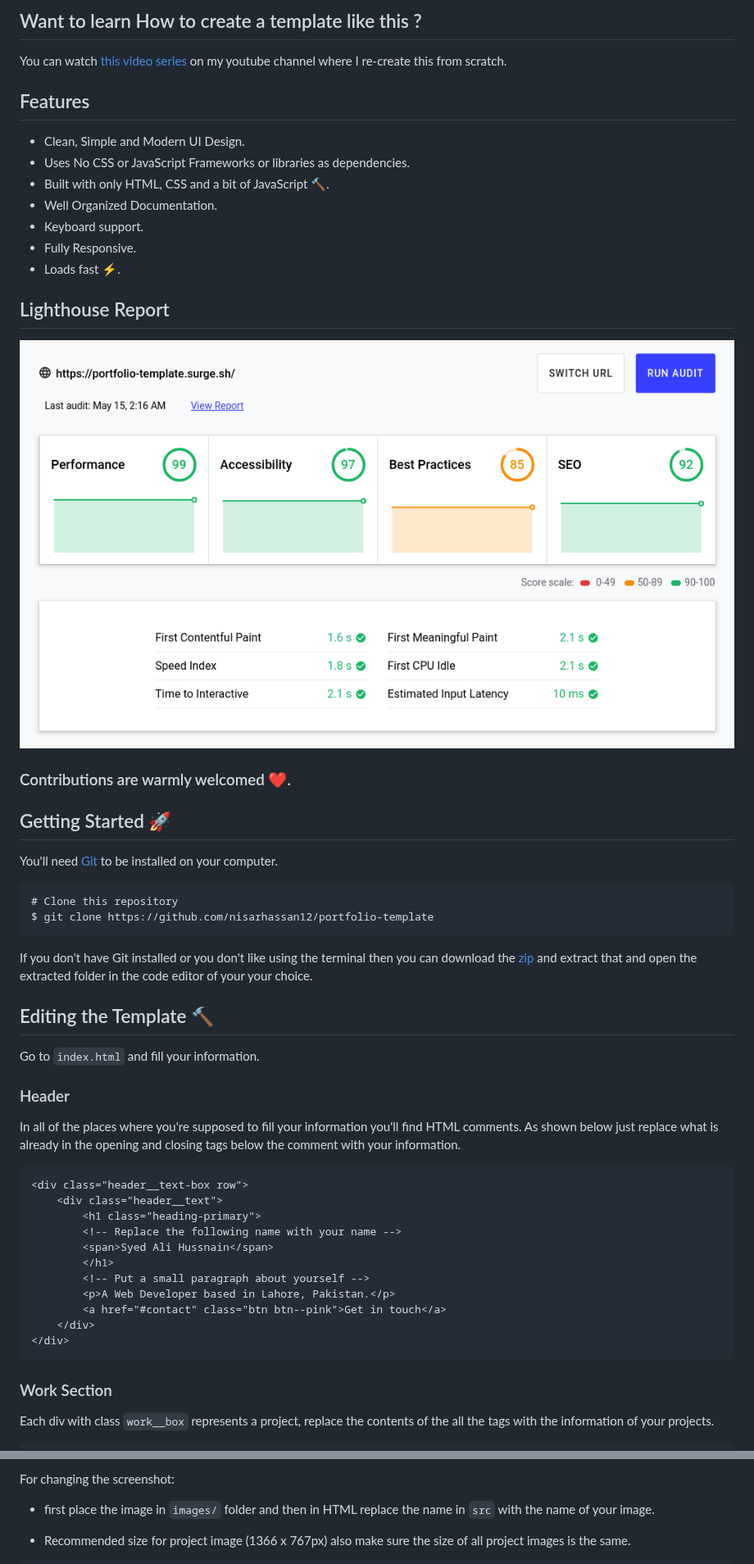
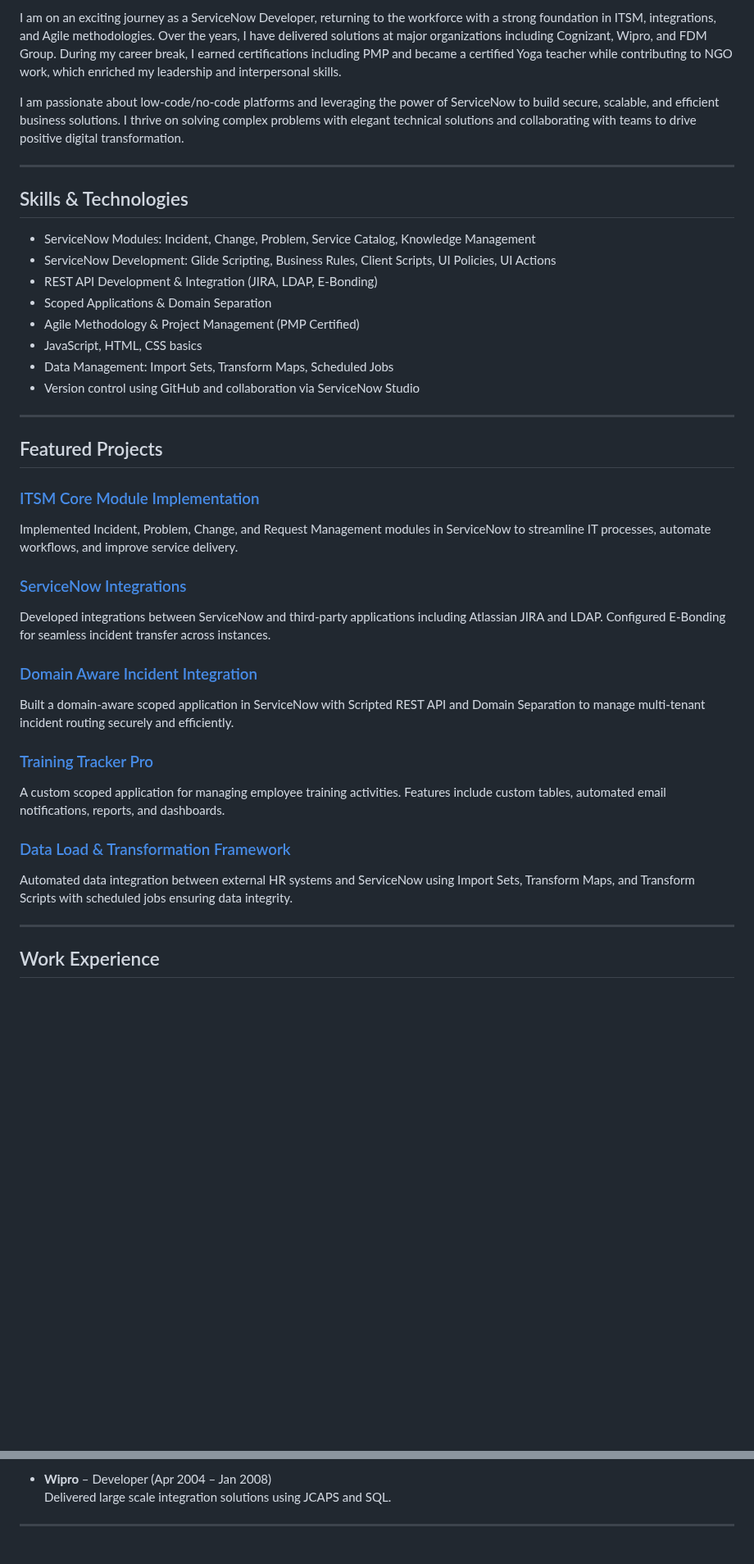
Before and after one commit to anurampalli/github-portfolio, a Markdown page: README.md, 2 parts joined by grey strips. Shown at 82% size. GitHub-like rendering; blank space fills up the shorter version.

````diff
--- a/README.md
+++ b/README.md
@@ -8,59 +8,46 @@ To View the live site click [here &rarr;](https://portfolio-template.surge.sh)
 
-## Want to learn How to create a template like this ?
+I am on an exciting journey as a ServiceNow Developer, returning to the workforce with a strong foundation in ITSM, integrations, and Agile methodologies. Over the years, I have delivered solutions at major organizations including Cognizant, Wipro, and FDM Group. During my career break, I earned certifications including PMP and became a certified Yoga teacher while contributing to NGO work, which enriched my leadership and interpersonal skills.
 
-You can watch [this video series](https://www.youtube.com/watch?v=1nchVfpMGSg&list=PLwJBGAxcH7GzdavgKlCACbESzr-40lw3L) on my youtube channel where I re-create this from scratch.
+I am passionate about low-code/no-code platforms and leveraging the power of ServiceNow to build secure, scalable, and efficient business solutions. I thrive on solving complex problems with elegant technical solutions and collaborating with teams to drive positive digital transformation.
 
+---
 
+## Skills & Technologies
 
-## Features
+- ServiceNow Modules: Incident, Change, Problem, Service Catalog, Knowledge Management
+- ServiceNow Development: Glide Scripting, Business Rules, Client Scripts, UI Policies, UI Actions
+- REST API Development & Integration (JIRA, LDAP, E-Bonding)
+- Scoped Applications & Domain Separation
+- Agile Methodology & Project Management (PMP Certified)
+- JavaScript, HTML, CSS basics
+- Data Management: Import Sets, Transform Maps, Scheduled Jobs
+- Version control using GitHub and collaboration via ServiceNow Studio
 
-- Clean, Simple and Modern UI Design.
-- Uses No CSS or JavaScript Frameworks or libraries as dependencies.
-- Built with only HTML, CSS and a bit of JavaScript 🔨.
-- Well Organized Documentation.
-- Keyboard support.
-- Fully Responsive.
-- Loads fast ⚡.
+---
 
-## Lighthouse Report
+## Featured Projects
 
-![Lighthouse Report](/images/lighthouse-report.png)
+### [ITSM Core Module Implementation](https://github.com/anurampalli/ITSM-Core-Module-Implementation)
 
-### Contributions are warmly welcomed ❤️.
+Implemented Incident, Problem, Change, and Request Management modules in ServiceNow to streamline IT processes, automate workflows, and improve service delivery.
 
-## Getting Started 🚀
+### [ServiceNow Integrations](https://github.com/anurampalli/ServiceNow-Integrations)
 
-You'll need [Git](https://git-scm.com) to be installed on your computer.
-```
-# Clone this repository
-$ git clone https://github.com/nisarhassan12/portfolio-template
-```
+Developed integrations between ServiceNow and third-party applications including Atlassian JIRA and LDAP. Configured E-Bonding for seamless incident transfer across instances.
 
-If you don't have Git installed or you don't like using the terminal then you can download the [zip](https://github.com/nisarhassan12/portfolio-template/archive/master.zip) and extract that and open the extracted folder in the code editor of your your choice.
+### [Domain Aware Incident Integration](https://github.com/anurampalli/Domain-Aware-REST-Integration-Project)
 
-## Editing the Template 🔨
+Built a domain-aware scoped application in ServiceNow with Scripted REST API and Domain Separation to manage multi-tenant incident routing securely and efficiently.
 
-Go to `index.html` and fill your information.
+### [Training Tracker Pro](https://github.com/anurampalli/Training-Tracker-Pro)
 
-### Header
+A custom scoped application for managing employee training activities. Features include custom tables, automated email notifications, reports, and dashboards.
 
-In all of the places where you're supposed to fill your information you'll find HTML comments. As shown below just replace what is already in the opening and closing tags below the comment with your information.
+### [Data Load & Transformation Framework](https://github.com/anurampalli/Data-Load-Transformation-Framework)
 
-```html
-<div class="header__text-box row">
-    <div class="header__text">
-        <h1 class="heading-primary">
-        <!-- Replace the following name with your name -->
-        <span>Syed Ali Hussnain</span>
-        </h1>
-        <!-- Put a small paragraph about yourself -->
-        <p>A Web Developer based in Lahore, Pakistan.</p>
-        <a href="#contact" class="btn btn--pink">Get in touch</a>
-    </div>
-</div>
-```
+Automated data integration between external HR systems and ServiceNow using Import Sets, Transform Maps, and Transform Scripts with scheduled jobs ensuring data integrity.
 
-### Work Section
+---
 
-Each div with class `work__box` represents a project, replace the contents of the all the tags with the information of your projects.
+## Work Experience
 
@@ -99,6 +59,6 @@ Each div with class `work__box` represents a project, replace the contents of th
 
-For changing the screenshot:
-- first place the image in `images/` folder and then in HTML replace the name in `src` with the name of your image.
+- **Wipro** – Developer (Apr 2004 – Jan 2008)
+  Delivered large scale integration solutions using JCAPS and SQL.
 
-- Recommended size for project image (1366 x 767px) also make sure the size of all  project images is the same.
+---
 
````
Also changed, not shown: other parts of README.md (+15 -158 lines).
